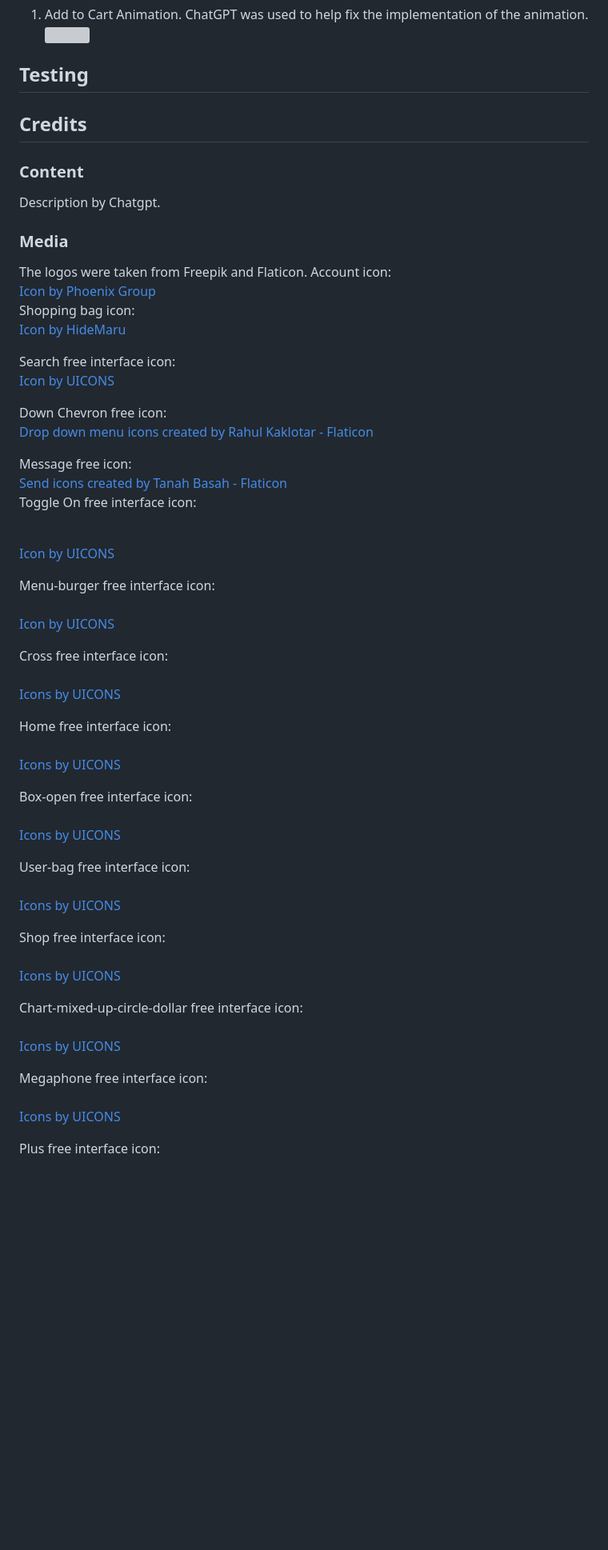
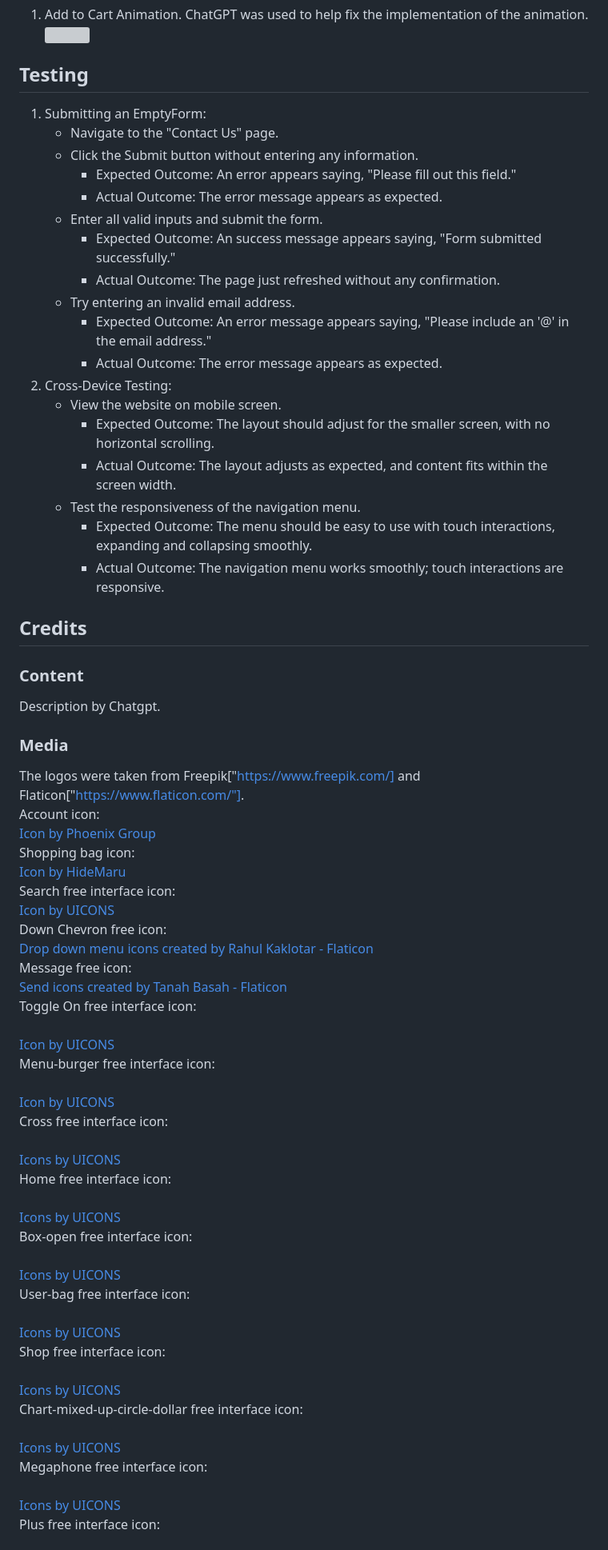
Before and after one commit to gracechua93/FED2024Assg2_P04_Team3, a Markdown page: README.md, the part around one of its changes. Shown at 80% size. Rendered like a GitHub page; blank space fills up the shorter version; grey boxes are pictures that could not be loaded.

Commit message:
added testing

```diff
--- a/README.md
+++ b/README.md
@@ -40,62 +39,67 @@ ChatGPT: Assisted in generating the feature roadmap and debugging JavaScript for
 1. Add to Cart Animation. ChatGPT was used to help fix the implementation of the animation.<img src="/credits/Screenshot 2025-02-09 220332.png">
 
 ## Testing
+1. Submitting an EmptyForm:
+    - Navigate to the "Contact Us" page.
+    - Click the Submit button without entering any information.
+        - Expected Outcome: An error appears saying, "Please fill out this field."
+        - Actual Outcome: The error message appears as expected.
+    - Enter all valid inputs and submit the form.
+        - Expected Outcome: An success message appears saying, "Form submitted successfully."
+        - Actual Outcome: The page just refreshed without any confirmation.
+    - Try entering an invalid email address.
+        - Expected Outcome: An error message appears saying, "Please include an '@' in the email address."
+        - Actual Outcome: The error message appears as expected.
+2. Cross-Device Testing:
+    - View the website on mobile screen.
+        - Expected Outcome: The layout should adjust for the smaller screen, with no horizontal scrolling.
+        - Actual Outcome: The layout adjusts as expected, and content fits within the screen width.
+    - Test the responsiveness of the navigation menu.
+        - Expected Outcome: The menu should be easy to use with touch interactions, expanding and collapsing smoothly.
+        - Actual Outcome: The navigation menu works smoothly; touch interactions are responsive.
 
 ## Credits
 ### Content
 Description by Chatgpt.
 ### Media
-The logos were taken from Freepik and Flaticon.
+The logos were taken from Freepik["https://www.freepik.com/] and Flaticon["https://www.flaticon.com/"].
 Account icon:
 <a href="https://www.freepik.com/icon/account_3033143#fromView=family&page=1&position=2&uuid=afbaf1d8-116f-4f7a-b54f-65ffee30dec6">Icon by Phoenix Group</a>
 Shopping bag icon:
 <a href="https://www.freepik.com/icon/shopping-bag_10408592">Icon by HideMaru</a>
-
 Search free interface icon:
 <a href="https://www.flaticon.com/free-icon-font/search_3917061">Icon by UICONS</a>
-
 Down Chevron free icon:
 <a href="https://www.flaticon.com/free-icons/drop-down-menu" title="drop down menu icons">Drop down menu icons created by Rahul Kaklotar - Flaticon</a>
-
 Message free icon:
 <a href="https://www.flaticon.com/free-icons/send" title="send icons">Send icons created by Tanah Basah - Flaticon</a>
 Toggle On free interface icon:
-
 <i class="fi fi-sr-toggle-on"></i>
 <a href="https://www.flaticon.com/free-icon-font/toggle-on_10469304?page=1&position=&term=toggle&origin=search&related_id=10469304">Icon by UICONS</a>
-
 Menu-burger free interface icon:
 <i class="fi fi-rr-menu-burger"></i>
 <a href="https://www.flaticon.com/free-icon-font/menu-burger_3917215?page=1&position=3&term=menu&origin=search&related_id=3917215">Icon by UICONS</a>
-
 Cross free interface icon:
 <i class="fi fi-br-cross"></i>
 <a href="https://www.flaticon.com/free-icon-font/cross_3917759">Icons by UICONS</a>
-
 Home free interface icon:
 <i class="fi fi-rr-home"></i>
 <a href="https://www.flaticon.com/free-icon-font/home_3917033">Icons by UICONS</a>
-
 Box-open free interface icon:
 <i class="fi fi-rr-box-open"></i>
 <a href="https://www.flaticon.com/free-icon-font/box-open_9238295">Icons by UICONS</a>
-
 User-bag free interface icon:
 <i class="fi fi-rs-user-bag"></i>
 <a href="https://www.flaticon.com/free-icon-font/user-bag_17819122">Icons by UICONS</a>
-
 Shop free interface icon:
 <i class="fi fi-rr-shop"></i>
 <a href="https://www.flaticon.com/free-icon-font/shop_3916657">Icons by UICONS</a>
-
 Chart-mixed-up-circle-dollar free interface icon:
 <i class="fi fi-rr-chart-mixed-up-circle-dollar"></i>
 <a href="https://www.flaticon.com/free-icon-font/chart-mixed-up-circle-dollar_16106358">Icons by UICONS</a>
-
 Megaphone free interface icon:
 <i class="fi fi-rr-megaphone"></i>
 <a href="https://www.flaticon.com/free-icon-font/megaphone_3914404">Icons by UICONS</a>
-
 Plus free interface icon:
 <i class="fi fi-br-plus"></i>
 <a href="https://www.flaticon.com/free-icon-font/plus_3917757">Icons by UICONS</a>
```
Also changed, not shown: other parts of README.md (+1 -16 lines).
